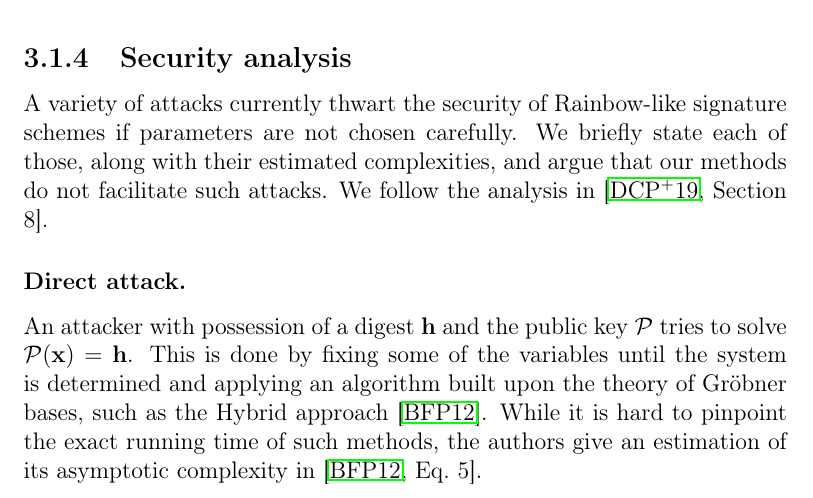
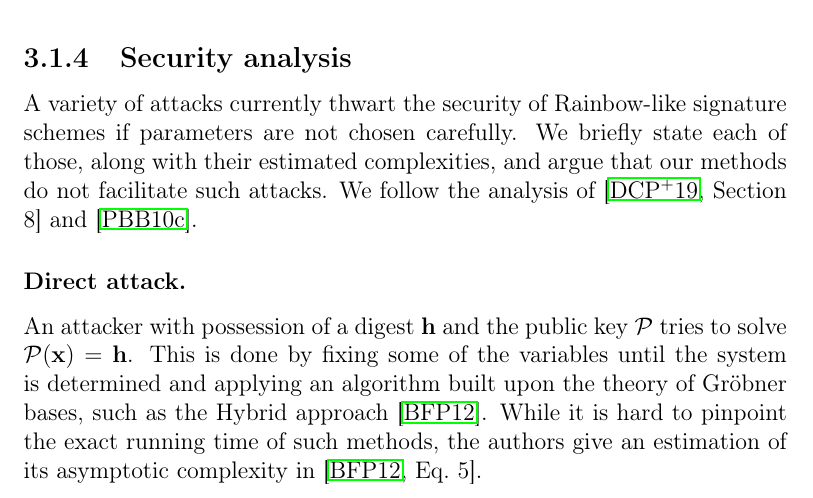
Before and after one commit to zambonin/msc, a LaTeX thesis (main.tex): part of page 35 of 57, cut so that both start at the same text. Compiled offline with pdfLaTeX.

Commit message:
overleaf_to_git: update main.tex from r10493 to r10495

```diff
--- a/main.tex
+++ b/main.tex
@@ -956,7 +956,7 @@ The private key size for Rainbow-$\eta_{1}$ is exactly $\#\mathsf{sk}^{\eta}$ pl
 
 \subsection{Security analysis}\label{subsec:analysis}
 
-A variety of attacks currently thwart the security of Rainbow-like signature schemes if parameters are not chosen carefully. We briefly state each of those, along with their estimated complexities, and argue that our methods do not facilitate such attacks. We follow the analysis in~\cite[Section 8]{Ding:201901}.
+A variety of attacks currently thwart the security of Rainbow-like signature schemes if parameters are not chosen carefully. We briefly state each of those, along with their estimated complexities, and argue that our methods do not facilitate such attacks. We follow the analysis of~\cite[Section 8]{Ding:201901} and~\cite{Petzoldt:201005}.
 
 \subsubsection{Direct attack.}
 
```
